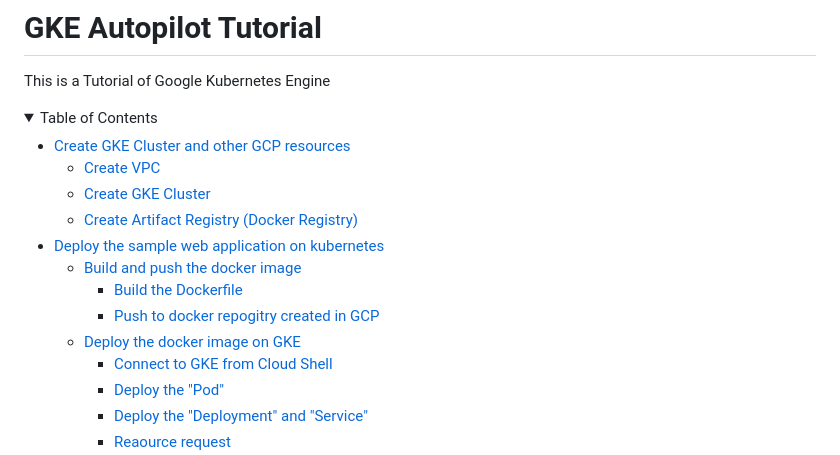
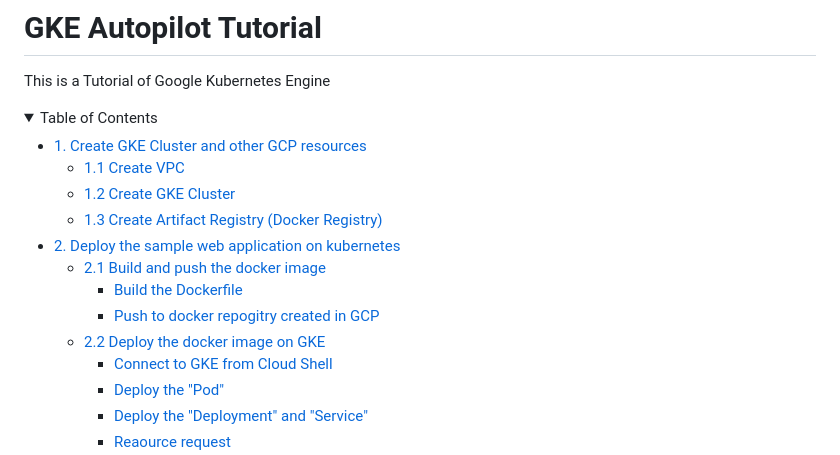
Before and after one commit to yhori991/gke-tutorial, a Markdown page: README.md, the part around the change. Drawn GitHub-style; folded sections open.

Commit message:
chore(docs): update TOC

```diff
--- a/README.md
+++ b/README.md
@@ -7,15 +7,15 @@ This is a Tutorial of Google Kubernetes Engine
 <!-- START doctoc generated TOC please keep comment here to allow auto update -->
 <!-- DON'T EDIT THIS SECTION, INSTEAD RE-RUN doctoc TO UPDATE -->
 
-- [Create GKE Cluster and other GCP resources](#create-gke-cluster-and-other-gcp-resources)
-  - [Create VPC](#create-vpc)
-  - [Create GKE Cluster](#create-gke-cluster)
-  - [Create Artifact Registry (Docker Registry)](#create-artifact-registry-docker-registry)
-- [Deploy the sample web application on kubernetes](#deploy-the-sample-web-application-on-kubernetes)
-  - [Build and push the docker image](#build-and-push-the-docker-image)
+- [1. Create GKE Cluster and other GCP resources](#1-create-gke-cluster-and-other-gcp-resources)
+  - [1.1 Create VPC](#11-create-vpc)
+  - [1.2 Create GKE Cluster](#12-create-gke-cluster)
+  - [1.3 Create Artifact Registry (Docker Registry)](#13-create-artifact-registry-docker-registry)
+- [2. Deploy the sample web application on kubernetes](#2-deploy-the-sample-web-application-on-kubernetes)
+  - [2.1 Build and push the docker image](#21-build-and-push-the-docker-image)
     - [Build the Dockerfile](#build-the-dockerfile)
     - [Push to docker repogitry created in GCP](#push-to-docker-repogitry-created-in-gcp)
-  - [Deploy the docker image on GKE](#deploy-the-docker-image-on-gke)
+  - [2.2 Deploy the docker image on GKE](#22-deploy-the-docker-image-on-gke)
     - [Connect to GKE from Cloud Shell](#connect-to-gke-from-cloud-shell)
     - [Deploy the "Pod"](#deploy-the-pod)
     - [Deploy the "Deployment" and "Service"](#deploy-the-deployment-and-service)
```
